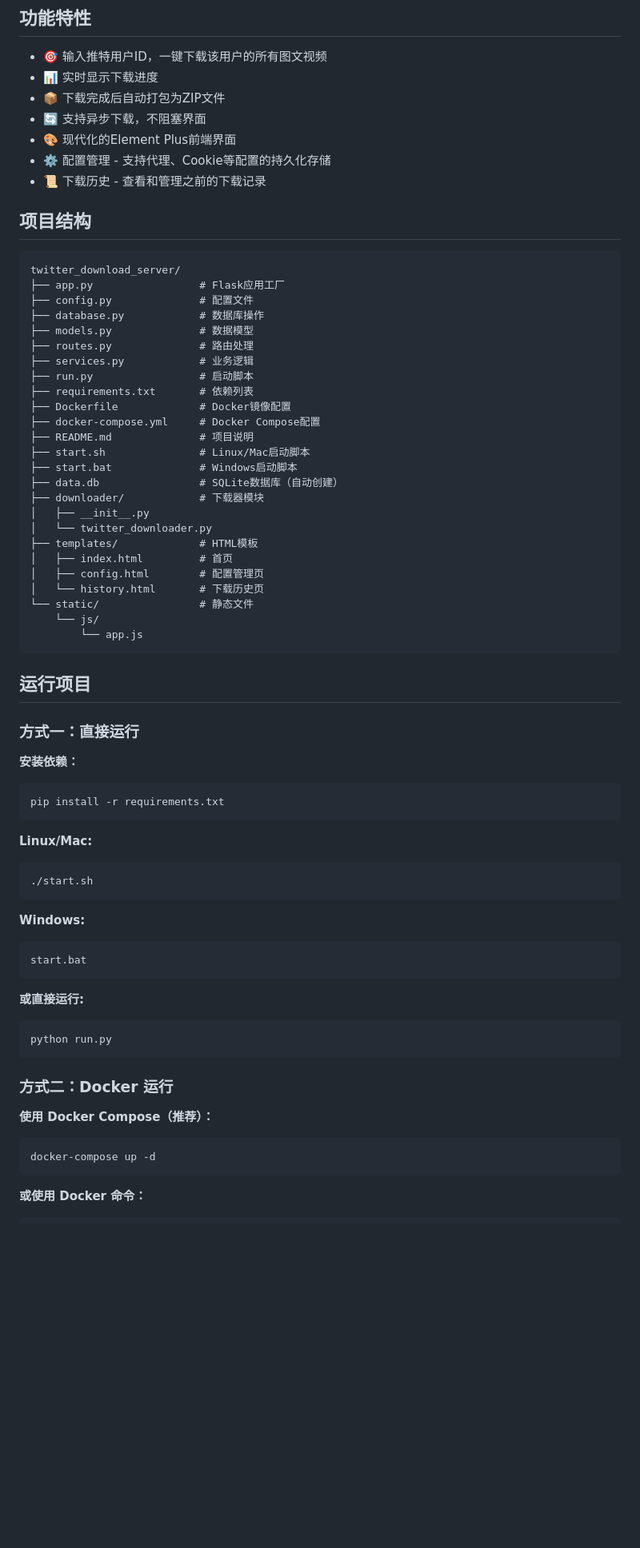
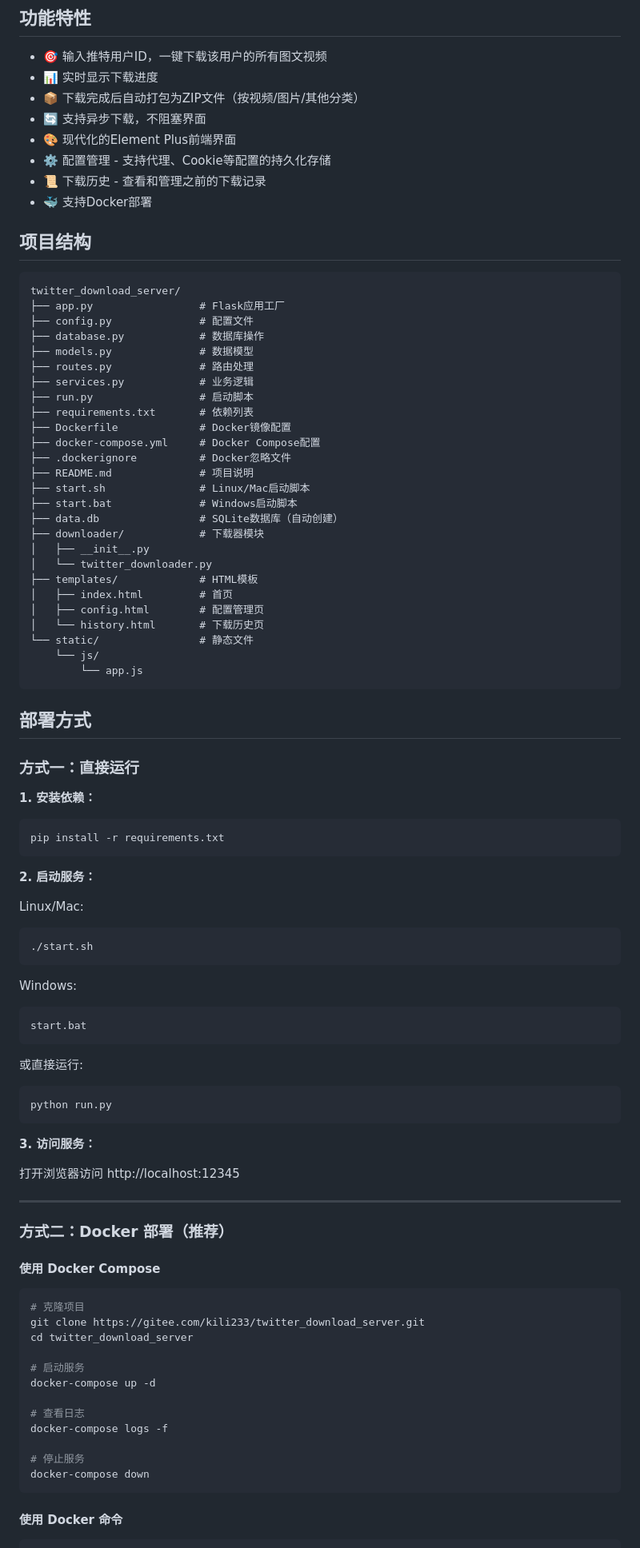
Before and after one commit to Kiliwwwww/twitter_media_downloader, a Markdown page: README.md, the part around one of its changes. Shown at 80% size. Drawn GitHub-style; blank space fills up the shorter version.

````diff
--- a/README.md
+++ b/README.md
@@ -6,11 +6,12 @@
 
 - 🎯 输入推特用户ID，一键下载该用户的所有图文视频
 - 📊 实时显示下载进度
-- 📦 下载完成后自动打包为ZIP文件
+- 📦 下载完成后自动打包为ZIP文件（按视频/图片/其他分类）
 - 🔄 支持异步下载，不阻塞界面
 - 🎨 现代化的Element Plus前端界面
 - ⚙️ 配置管理 - 支持代理、Cookie等配置的持久化存储
 - 📜 下载历史 - 查看和管理之前的下载记录
+- 🐳 支持Docker部署
 
 ## 项目结构
 
@@ -26,6 +27,7 @@ twitter_download_server/
 ├── requirements.txt       # 依赖列表
 ├── Dockerfile             # Docker镜像配置
 ├── docker-compose.yml     # Docker Compose配置
+├── .dockerignore          # Docker忽略文件
 ├── README.md              # 项目说明
 ├── start.sh               # Linux/Mac启动脚本
 ├── start.bat              # Windows启动脚本
@@ -42,36 +44,57 @@ twitter_download_server/
         └── app.js
 ```
 
-## 运行项目
+## 部署方式
 
 ### 方式一：直接运行
 
-**安装依赖：**
+**1. 安装依赖：**
 ```bash
 pip install -r requirements.txt
 ```
 
-**Linux/Mac:**
+**2. 启动服务：**
+
+Linux/Mac:
 ```bash
 ./start.sh
 ```
 
-**Windows:**
+Windows:
 ```cmd
 start.bat
 ```
 
-**或直接运行:**
+或直接运行:
 ```bash
 python run.py
 ```
 
-### 方式二：Docker 运行
+**3. 访问服务：**
 
-**使用 Docker Compose（推荐）：**
+打开浏览器访问 http://localhost:12345
+
+---
+
+### 方式二：Docker 部署（推荐）
+
+#### 使用 Docker Compose
+
 ```bash
+# 克隆项目
+git clone https://gitee.com/kili233/twitter_download_server.git
+cd twitter_download_server
+
+# 启动服务
 docker-compose up -d
+
+# 查看日志
+docker-compose logs -f
+
+# 停止服务
+docker-compose down
 ```
 
-**或使用 Docker 命令：**
+#### 使用 Docker 命令
+
 ```bash
````
Also changed, not shown: other parts of README.md (+59 -6 lines).
